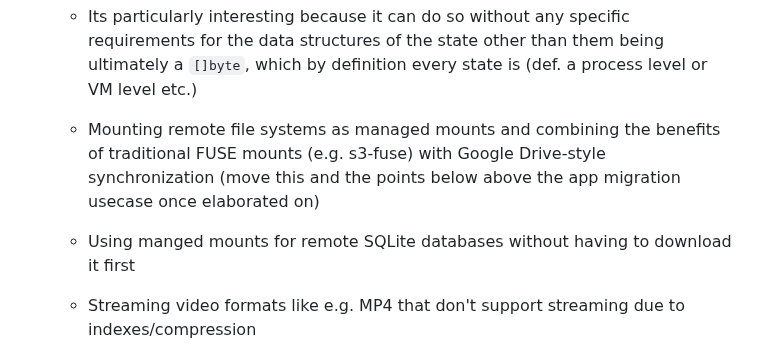
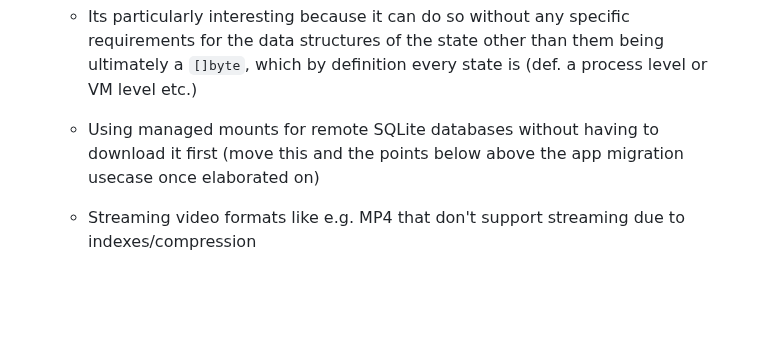
Before and after one commit to pojntfx/networked-linux-memsync, a Markdown page: docs/notes.md, the part around one of its changes. GitHub-like rendering; blank space fills up the shorter version.

```diff
--- a/docs/notes.md
+++ b/docs/notes.md
@@ -795,8 +820,7 @@ lang: en-US
   - Essentially, its VM memory migration and snapshots, but for any kind of state
   - Its particularly interesting because it can do so without any specific requirements for the data structures of the state other than them being ultimately a `[]byte`, which by definition every state is (def. a process level or VM level etc.)
 
-  - Mounting remote file systems as managed mounts and combining the benefits of traditional FUSE mounts (e.g. s3-fuse) with Google Drive-style synchronization (move this and the points below above the app migration usecase once elaborated on)
-  - Using manged mounts for remote SQLite databases without having to download it first
+  - Using managed mounts for remote SQLite databases without having to download it first (move this and the points below above the app migration usecase once elaborated on)
   - Streaming video formats like e.g. MP4 that don't support streaming due to indexes/compression
   - Improving game download speeds by mounting the remote assets with managed mounts, using a pull heuristic that defines typical access patterns (like which levels are accessed first), making any game immediately playable without changes
   - Executing remote binaries or scrips that don't need to be scanned first without having to fully download them
```
Also changed, not shown: other parts of docs/notes.md (+25 -0 lines).
